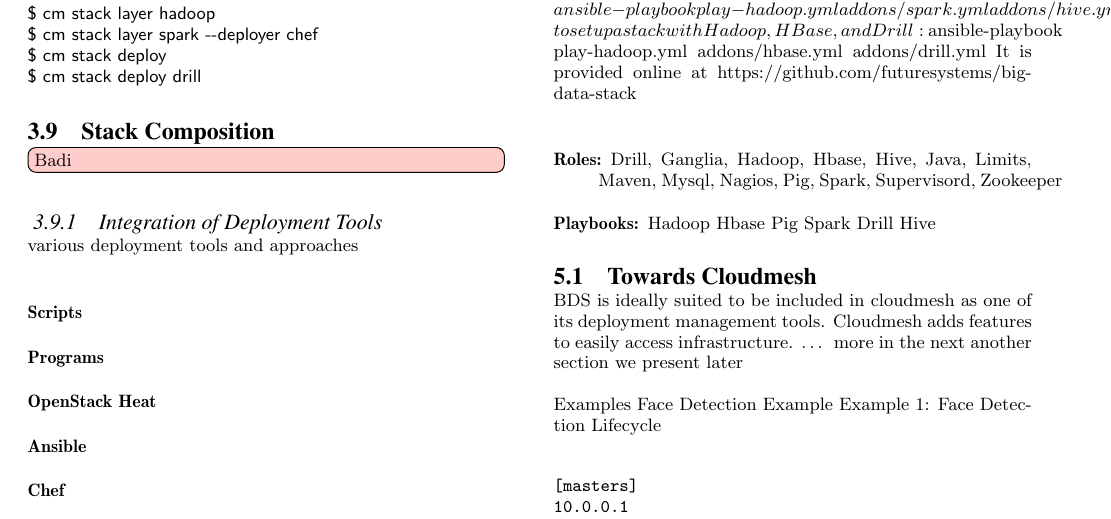
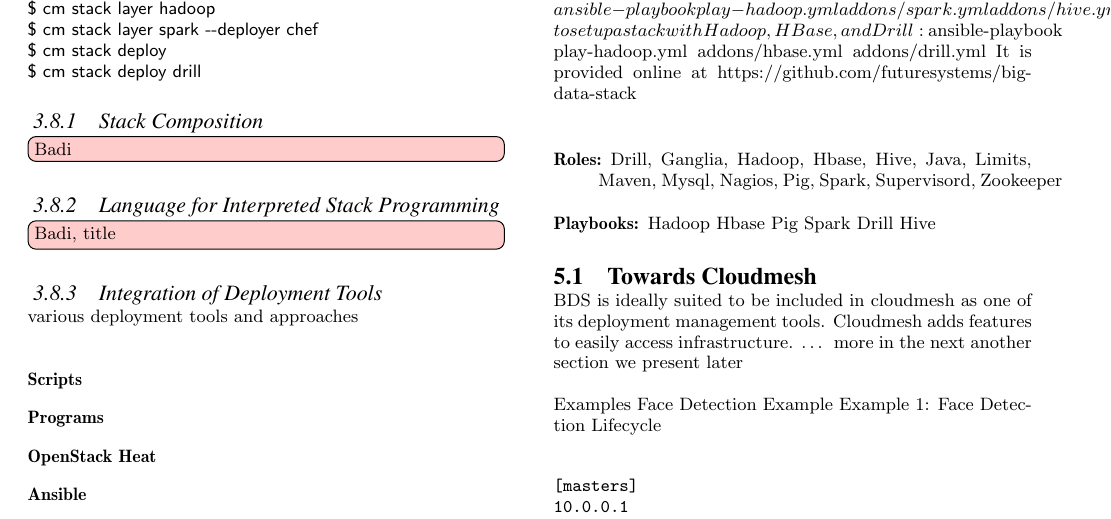
Before and after one commit to cyberaide/nist, a LaTeX paper (vonLaszewski-nist.tex, which reads content.tex): part of page 7 of 10, cut so that both start at the same text. Compiled offline with pdfLaTeX.

Commit message:
chg:dev: reorganize stack section

```diff
--- a/content.tex
+++ b/content.tex
@@ -660,8 +660,12 @@ $ cm stack deploy drill
 \end{Verbatim}
 
 
-\subsection{Stack Composition} \label{S:composition}
+\subsubsection{Stack Composition} \label{S:composition}
 \TODO{Badi}
+
+
+\subsubsection{Language for Interpreted Stack Programming} \label{S:stack-lisp}
+\TODO{Badi, title}
 
 
 \subsubsection{Integration of Deployment Tools}
```
